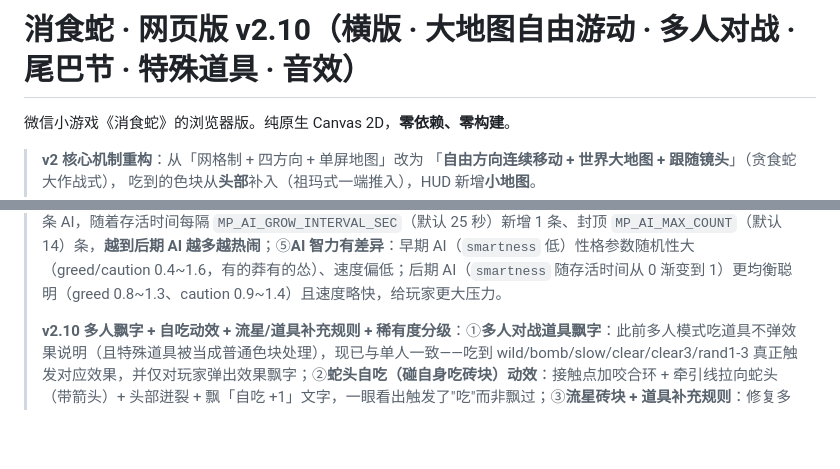
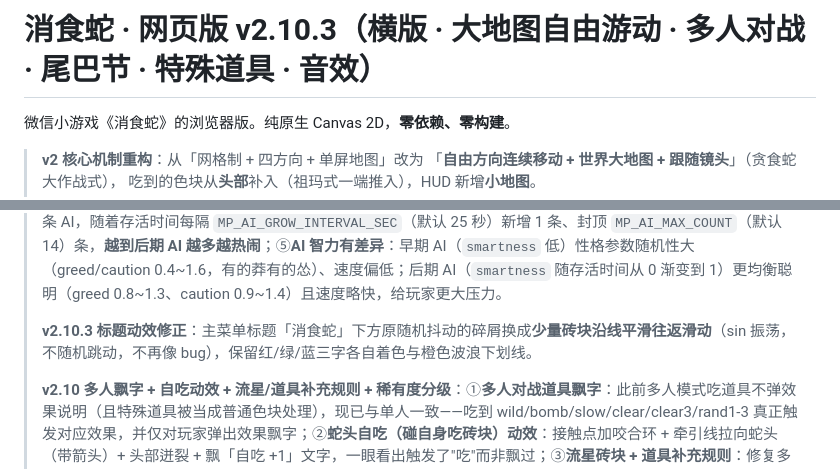
Before and after one commit to cosinelu/supersnake, a Markdown page: README.md, 2 parts joined by grey strips. GitHub-like rendering; blank space fills up the shorter version.

Commit message:
docs: README 头部更新到 v2.10.3 + 新增 v2.10.3 标题动效修正说明

```diff
--- a/README.md
+++ b/README.md
@@ -1,4 +1,4 @@
-# 消食蛇 · 网页版 v2.10（横版 · 大地图自由游动 · 多人对战 · 尾巴节 · 特殊道具 · 音效）
+# 消食蛇 · 网页版 v2.10.3（横版 · 大地图自由游动 · 多人对战 · 尾巴节 · 特殊道具 · 音效）
 
 微信小游戏《消食蛇》的浏览器版。纯原生 Canvas 2D，**零依赖、零构建**。
 
@@ -32,6 +32,8 @@
 > 特殊道具按权重刷新（含旧万能/炸弹/减速）。
 >
 > **v2.8.7 图鉴对齐 + 首页不挡字 + 动态增长 AI**：①**图鉴图标与游戏内完全对齐**：图鉴用与游戏内同一个 `drawItemBlock` 离屏渲染再贴图，图标、描边、配色与场上道具**像素级一致**；②**图鉴翻页**：道具一页放不下时按 5 个/页翻页（点击屏幕左半上翻、右半下翻），左下角「◀ 上一页 / 下一页 ▶」提示，底部「第 X / Y 页」；图鉴新增「返回」按钮，可回到主菜单；③**修复首页图鉴按钮遮住下方文字**：菜单按钮整体上移、副标题/最高分文字下移到不重叠位置，图鉴按钮独占一行且宽度收窄；④**多人对战 AI 动态增长**：开局仅 `MP_AI_START_COUNT`（默认 3）条 AI，随着存活时间每隔 `MP_AI_GROW_INTERVAL_SEC`（默认 25 秒）新增 1 条、封顶 `MP_AI_MAX_COUNT`（默认 14）条，**越到后期 AI 越多越热闹**；⑤**AI 智力有差异**：早期 AI（`smartness` 低）性格参数随机性大（greed/caution 0.4~1.6，有的莽有的怂）、速度偏低；后期 AI（`smartness` 随存活时间从 0 渐变到 1）更均衡聪明（greed 0.8~1.3、caution 0.9~1.4）且速度略快，给玩家更大压力。
+>
+> **v2.10.3 标题动效修正**：主菜单标题「消食蛇」下方原随机抖动的碎屑换成**少量砖块沿线平滑往返滑动**（sin 振荡，不随机跳动，不再像 bug），保留红/绿/蓝三字各自着色与橙色波浪下划线。
 >
 > **v2.10 多人飘字 + 自吃动效 + 流星/道具补充规则 + 稀有度分级**：①**多人对战道具飘字**：此前多人模式吃道具不弹效果说明（且特殊道具被当成普通色块处理），现已与单人一致——吃到 wild/bomb/slow/clear/clear3/rand1-3 真正触发对应效果，并仅对玩家弹出效果飘字；②**蛇头自吃（碰自身吃砖块）动效**：接触点加咬合环 + 牵引线拉向蛇头（带箭头）+ 头部迸裂 + 飘「自吃 +1」文字，一眼看出触发了"吃"而非飘过；③**流星砖块 + 道具补充规则**：修复多人模式从不更新流星（现与单人一致，流星会在多人场飞入）；特殊道具刷新概率随存活时间线性爬升（`ITEM_SPECIAL_CHANCE_MIN` 0.12 → `ITEM_RAMP_SEC` 180s 后 `MAX` 0.42，越后期道具越多）；**阵亡掉落**：任意蛇阵亡除身体散落色块外，**必然额外掉 1 个随机道具**，且每有 10 个颜色节（不含尾巴节）再额外掉 1 个随机道具（长度越长奖励越多）；④**道具稀有度分级**：按强度分 3 档，边框由强到弱为 **橙 / 紫 / 蓝**（明显加粗描边），图鉴按稀有度排序并展示稀有度徽标 + 顶部图例。
 >
```
